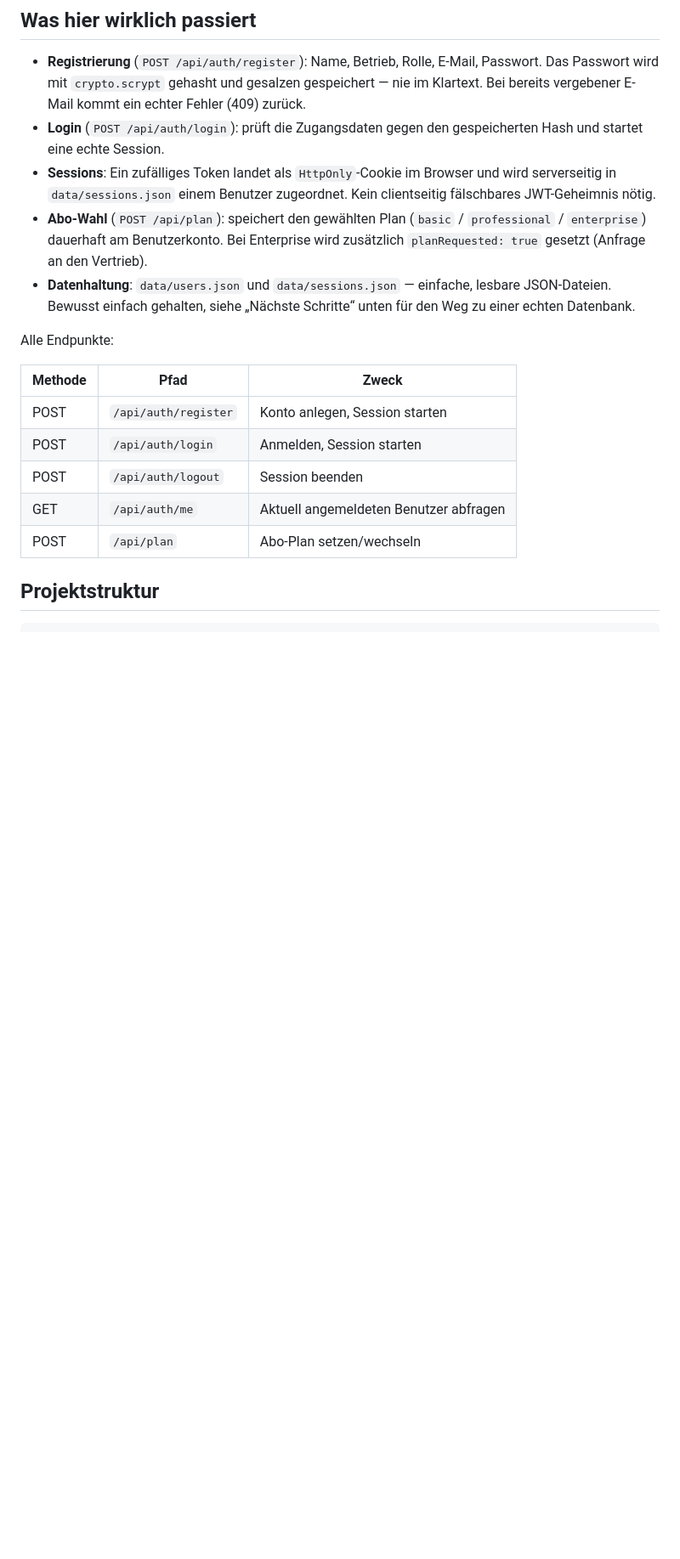
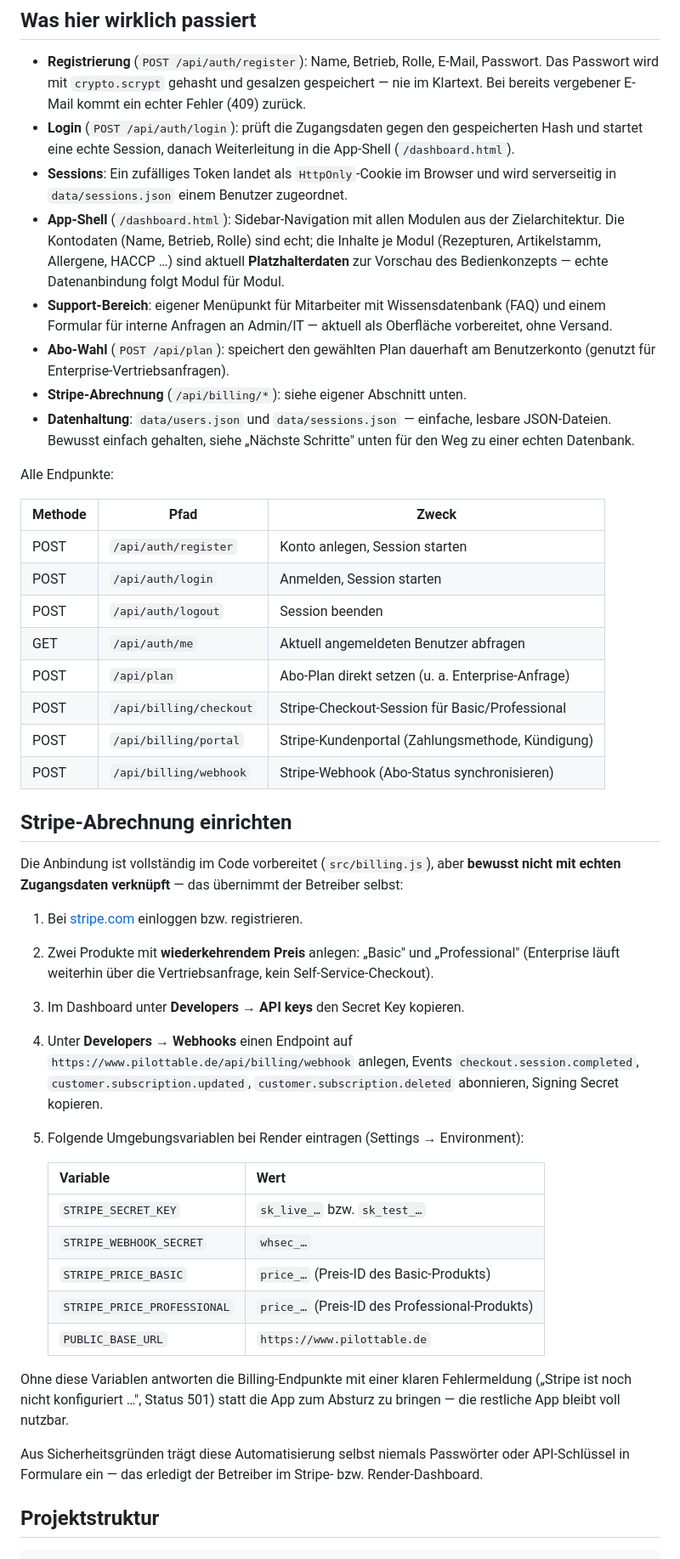
Before and after one commit to mquatfasel/pilottable, a Markdown page: README.md, the part around one of its changes. Shown at 85% size. Rendered like a GitHub page; blank space fills up the shorter version.

```diff
--- a/README.md
+++ b/README.md
@@ -36,27 +35,72 @@ PORT=8080 node src/server.js
   gesalzen gespeichert — nie im Klartext. Bei bereits vergebener E-Mail
   kommt ein echter Fehler (409) zurück.
 - **Login** (`POST /api/auth/login`): prüft die Zugangsdaten gegen den
-  gespeicherten Hash und startet eine echte Session.
+  gespeicherten Hash und startet eine echte Session, danach Weiterleitung
+  in die App-Shell (`/dashboard.html`).
 - **Sessions**: Ein zufälliges Token landet als `HttpOnly`-Cookie im
   Browser und wird serverseitig in `data/sessions.json` einem Benutzer
-  zugeordnet. Kein clientseitig fälschbares JWT-Geheimnis nötig.
+  zugeordnet.
+- **App-Shell** (`/dashboard.html`): Sidebar-Navigation mit allen Modulen
+  aus der Zielarchitektur. Die Kontodaten (Name, Betrieb, Rolle) sind
+  echt; die Inhalte je Modul (Rezepturen, Artikelstamm, Allergene, HACCP …)
+  sind aktuell **Platzhalterdaten** zur Vorschau des Bedienkonzepts — echte
+  Datenanbindung folgt Modul für Modul.
+- **Support-Bereich**: eigener Menüpunkt für Mitarbeiter mit
+  Wissensdatenbank (FAQ) und einem Formular für interne Anfragen an
+  Admin/IT — aktuell als Oberfläche vorbereitet, ohne Versand.
 - **Abo-Wahl** (`POST /api/plan`): speichert den gewählten Plan
-  (`basic` / `professional` / `enterprise`) dauerhaft am Benutzerkonto.
-  Bei Enterprise wird zusätzlich `planRequested: true` gesetzt (Anfrage an
-  den Vertrieb).
+  dauerhaft am Benutzerkonto (genutzt für Enterprise-Vertriebsanfragen).
+- **Stripe-Abrechnung** (`/api/billing/*`): siehe eigener Abschnitt unten.
 - **Datenhaltung**: `data/users.json` und `data/sessions.json` — einfache,
-  lesbare JSON-Dateien. Bewusst einfach gehalten, siehe „Nächste Schritte“
+  lesbare JSON-Dateien. Bewusst einfach gehalten, siehe „Nächste Schritte"
   unten für den Weg zu einer echten Datenbank.
 
 Alle Endpunkte:
 
-| Methode | Pfad                 | Zweck                                  |
-|---------|----------------------|-----------------------------------------|
-| POST    | `/api/auth/register` | Konto anlegen, Session starten          |
-| POST    | `/api/auth/login`    | Anmelden, Session starten               |
-| POST    | `/api/auth/logout`   | Session beenden                         |
-| GET     | `/api/auth/me`       | Aktuell angemeldeten Benutzer abfragen  |
-| POST    | `/api/plan`          | Abo-Plan setzen/wechseln                |
+| Methode | Pfad                     | Zweck                                          |
+|---------|--------------------------|-------------------------------------------------|
+| POST    | `/api/auth/register`     | Konto anlegen, Session starten                   |
+| POST    | `/api/auth/login`        | Anmelden, Session starten                        |
+| POST    | `/api/auth/logout`       | Session beenden                                  |
+| GET     | `/api/auth/me`           | Aktuell angemeldeten Benutzer abfragen           |
+| POST    | `/api/plan`              | Abo-Plan direkt setzen (u. a. Enterprise-Anfrage)|
+| POST    | `/api/billing/checkout`  | Stripe-Checkout-Session für Basic/Professional   |
+| POST    | `/api/billing/portal`    | Stripe-Kundenportal (Zahlungsmethode, Kündigung) |
+| POST    | `/api/billing/webhook`   | Stripe-Webhook (Abo-Status synchronisieren)      |
+
+## Stripe-Abrechnung einrichten
+
+Die Anbindung ist vollständig im Code vorbereitet (`src/billing.js`), aber
+**bewusst nicht mit echten Zugangsdaten verknüpft** — das übernimmt der
+Betreiber selbst:
+
+1. Bei [stripe.com](https://stripe.com) einloggen bzw. registrieren.
+2. Zwei Produkte mit **wiederkehrendem Preis** anlegen: „Basic" und
+   „Professional" (Enterprise läuft weiterhin über die Vertriebsanfrage,
+   kein Self-Service-Checkout).
+3. Im Dashboard unter **Developers → API keys** den Secret Key kopieren.
+4. Unter **Developers → Webhooks** einen Endpoint auf
+   `https://www.pilottable.de/api/billing/webhook` anlegen, Events
+   `checkout.session.completed`, `customer.subscription.updated`,
+   `customer.subscription.deleted` abonnieren, Signing Secret kopieren.
+5. Folgende Umgebungsvariablen bei Render eintragen (Settings →
+   Environment):
+
+   | Variable                     | Wert                                    |
+   |-------------------------------|------------------------------------------|
+   | `STRIPE_SECRET_KEY`           | `sk_live_…` bzw. `sk_test_…`              |
+   | `STRIPE_WEBHOOK_SECRET`       | `whsec_…`                                 |
+   | `STRIPE_PRICE_BASIC`          | `price_…` (Preis-ID des Basic-Produkts)   |
+   | `STRIPE_PRICE_PROFESSIONAL`   | `price_…` (Preis-ID des Professional-Produkts) |
+   | `PUBLIC_BASE_URL`             | `https://www.pilottable.de`               |
+
+Ohne diese Variablen antworten die Billing-Endpunkte mit einer klaren
+Fehlermeldung („Stripe ist noch nicht konfiguriert …", Status 501) statt
+die App zum Absturz zu bringen — die restliche App bleibt voll nutzbar.
+
+Aus Sicherheitsgründen trägt diese Automatisierung selbst niemals
+Passwörter oder API-Schlüssel in Formulare ein — das erledigt der
+Betreiber im Stripe- bzw. Render-Dashboard.
 
 ## Projektstruktur
 
```
Also changed, not shown: other parts of README.md (+39 -34 lines).
